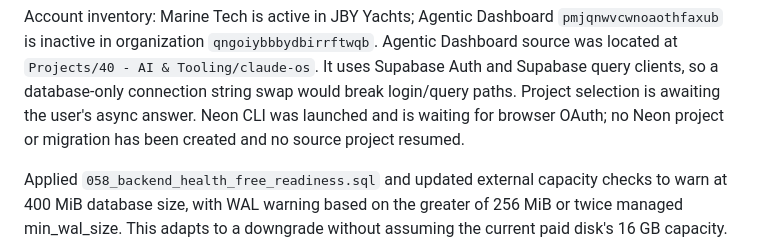
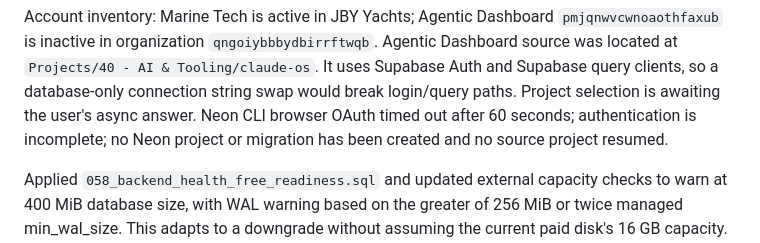
Before and after one commit to cgray787/Marine-Tech-App-, a Markdown page: docs/operations/2026-09-09-backend-io-optimization.md, the part around the change. GitHub-like rendering.

Commit message:
Record pending Neon authentication

```diff
--- a/docs/operations/2026-09-09-backend-io-optimization.md
+++ b/docs/operations/2026-09-09-backend-io-optimization.md
@@ -125,7 +125,7 @@ Account inventory: Marine Tech is active in JBY Yachts; Agentic Dashboard
 Agentic Dashboard source was located at `Projects/40 - AI & Tooling/claude-os`.
 It uses Supabase Auth and Supabase query clients, so a database-only connection
 string swap would break login/query paths. Project selection is awaiting the
-user's async answer. Neon CLI was launched and is waiting for browser OAuth;
+user's async answer. Neon CLI browser OAuth timed out after 60 seconds; authentication is incomplete;
 no Neon project or migration has been created and no source project resumed.
 
 Applied `058_backend_health_free_readiness.sql` and updated external capacity
```
